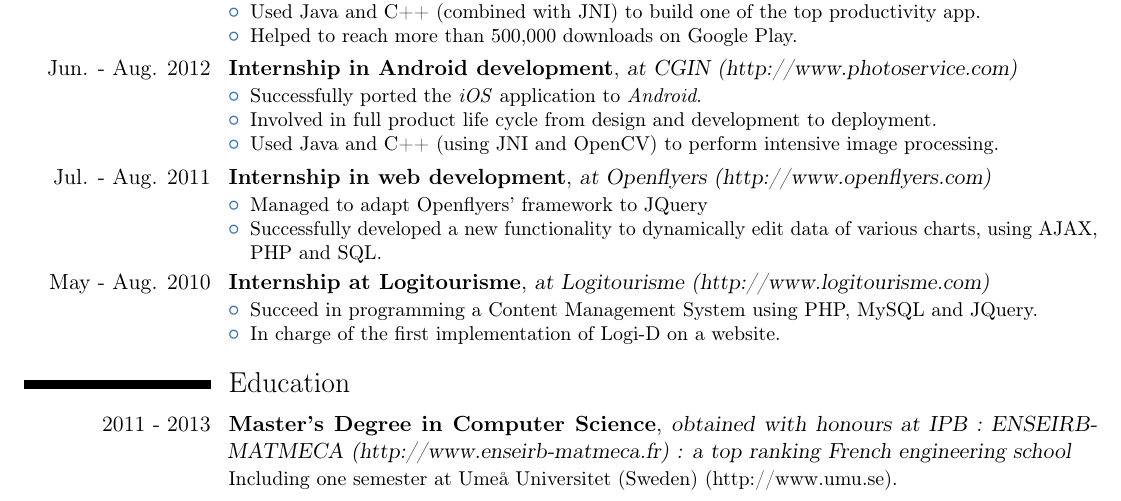
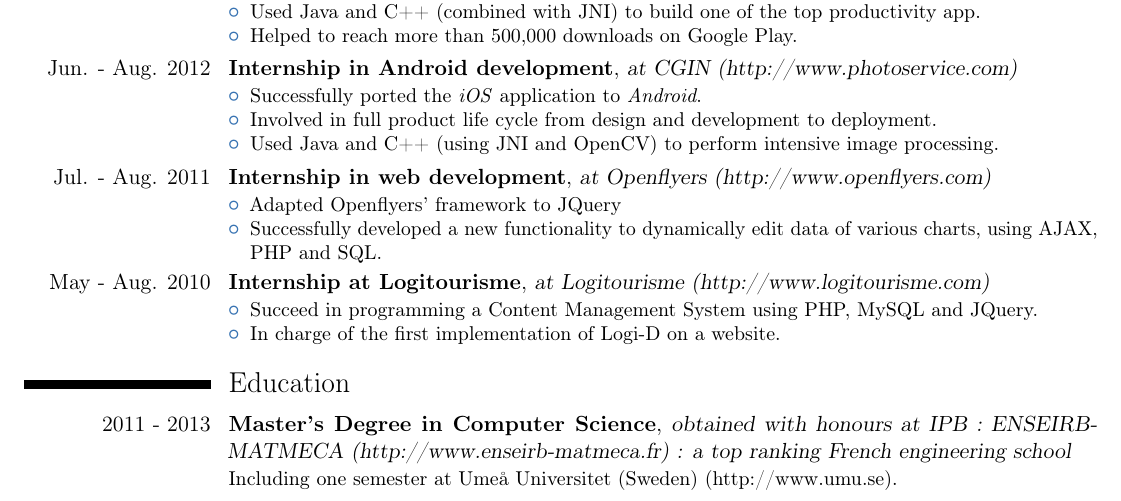
Before and after one commit to AcidFlow/resume, a LaTeX CV (eng/cv.tex, which reads eng/experiences.tex): part of the page, cut so that both start at the same text. Compiled offline with pdfLaTeX; a LaTeX package or settings file that is missing is left out.

Commit message:
Updating

```diff
--- a/eng/experiences.tex
+++ b/eng/experiences.tex
@@ -35,7 +35,7 @@
 {}
 {
 	\begin{itemize}
-		\item Managed to adapt Openflyers' framework to JQuery
+		\item Adapted Openflyers' framework to JQuery
 		\item Successfully developed a new functionality to dynamically edit data of various charts, using AJAX, PHP and SQL.
 	\end{itemize}
 }
```
